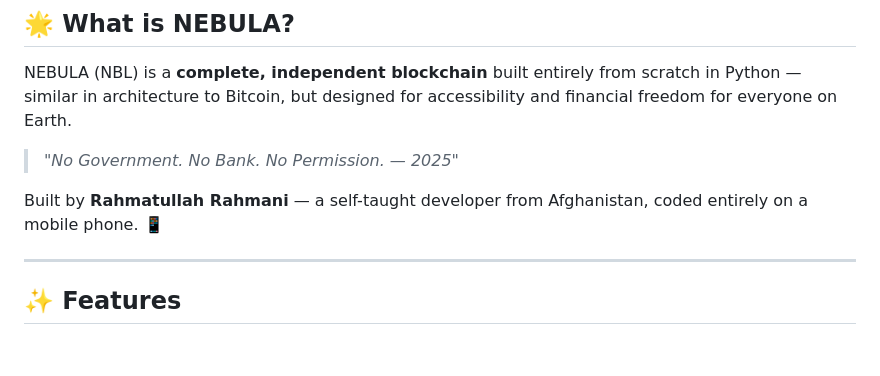
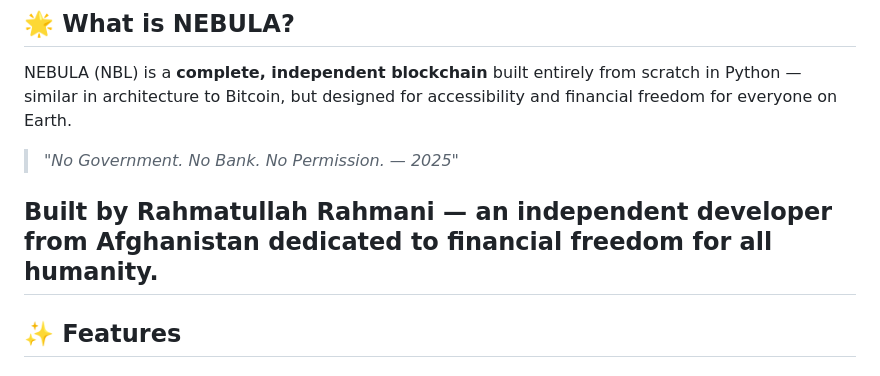
Before and after one commit to rahmatullahvibenet-sketch/NEBULA-Blockchain-Ecosystem, a Markdown page: README.md, the part around the change. GitHub-like rendering.

```diff
--- a/README.md
+++ b/README.md
@@ -23,8 +23,7 @@ NEBULA (NBL) is a **complete, independent blockchain** built entirely from scrat
 
 > *"No Government. No Bank. No Permission. — 2025"*
 
-Built by **Rahmatullah Rahmani** — a self-taught developer from Afghanistan, coded entirely on a mobile phone. 📱
-
+Built by **Rahmatullah Rahmani** — an independent developer from Afghanistan dedicated to financial freedom for all humanity.
 ---
 
 ## ✨ Features
```
